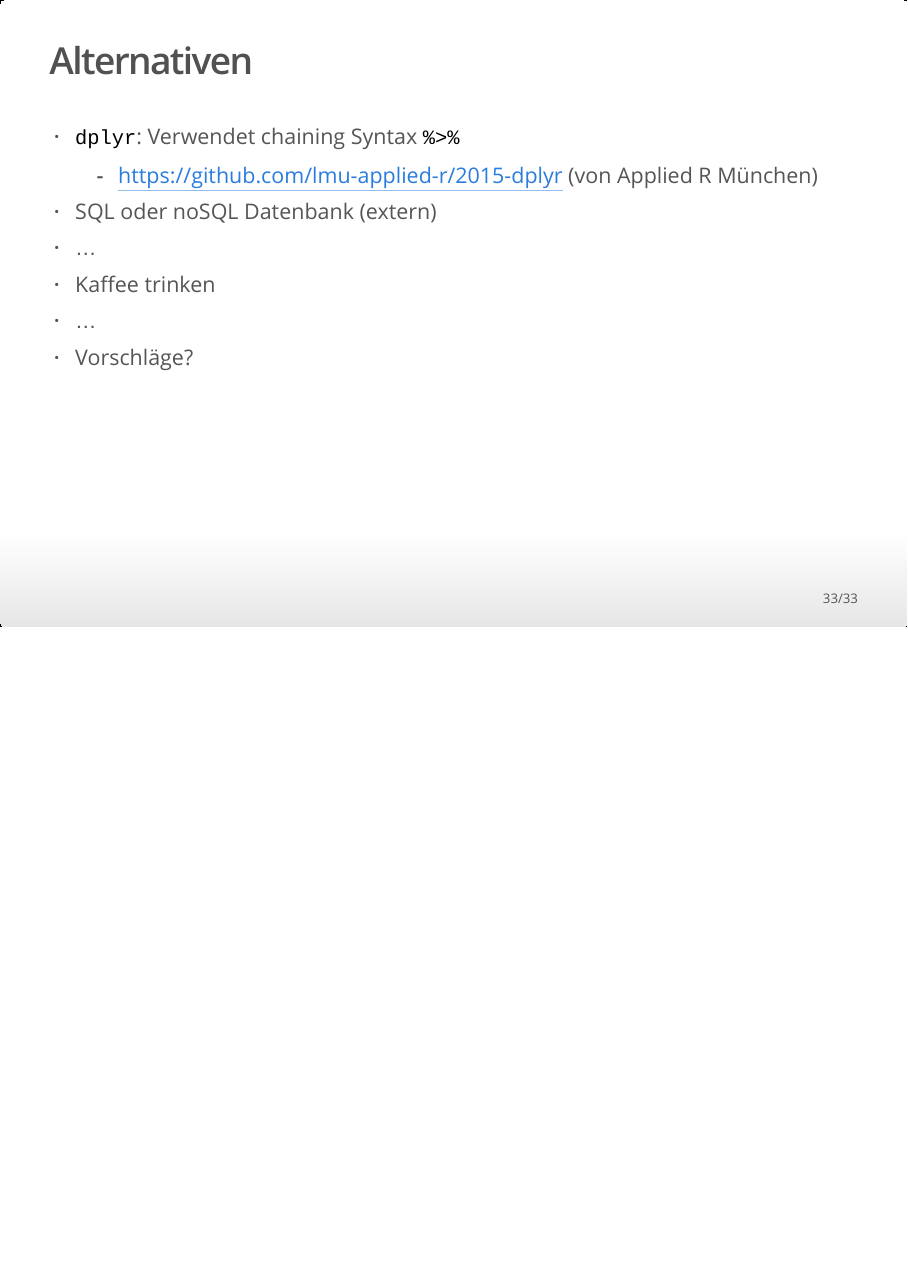
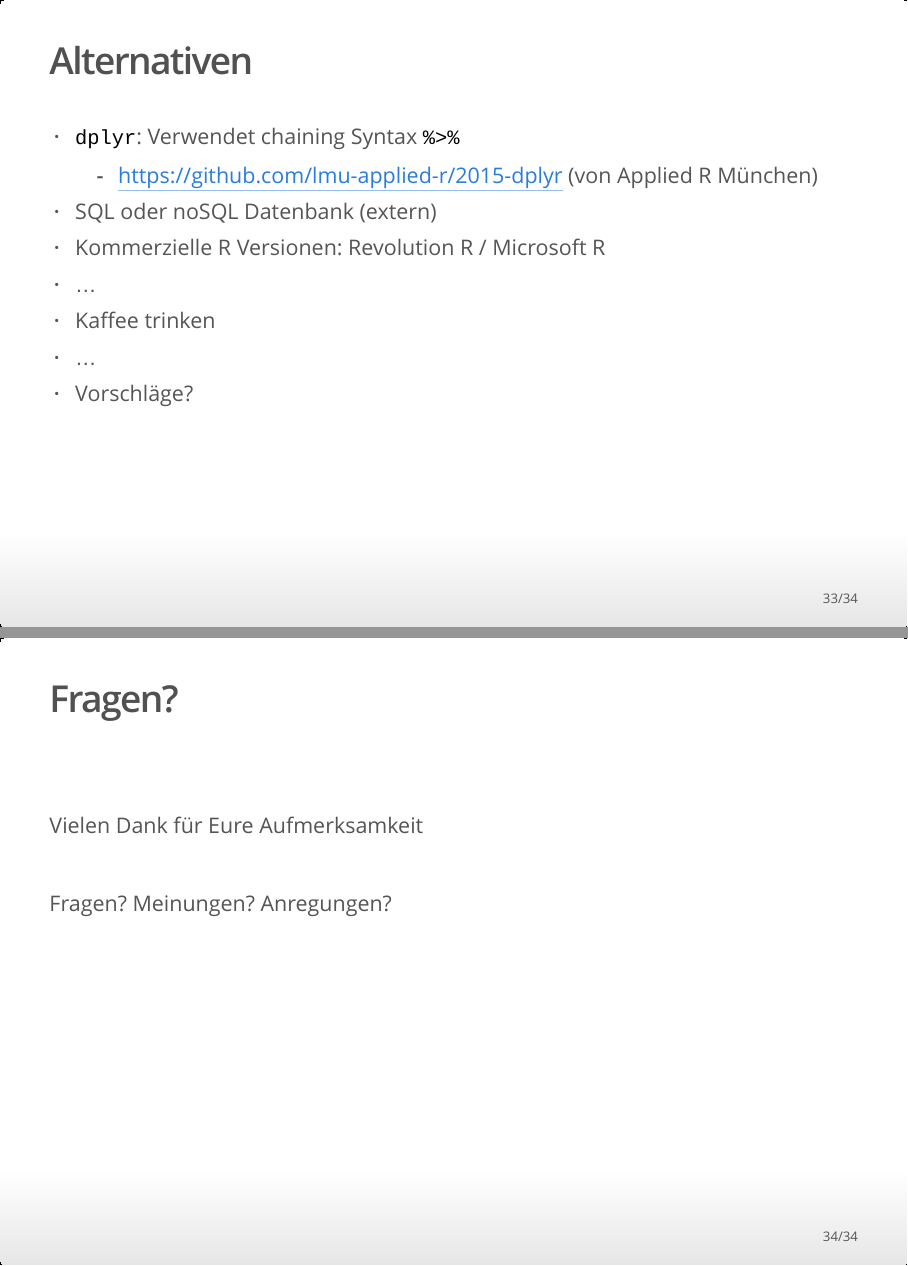
Before and after one commit to ja-thomas/data.table_talk, an R Markdown document (slides.Rmd): page 33 of 33 before the commit and pages 33 and 34 of 34 after it, the two joined at a grey line. The pictures show the output file slides.html that the author committed with the source, opened offline.

Commit message:
final changes

```diff
--- a/slides.Rmd
+++ b/slides.Rmd
@@ -393,7 +393,18 @@ data.table(x = rnorm(1000), y = rnorm(1000))
 - `dplyr`: Verwendet chaining Syntax `%>%`
     - https://github.com/lmu-applied-r/2015-dplyr (von Applied R München)
 -  SQL oder noSQL Datenbank (extern)
+- Kommerzielle R Versionen: Revolution R / Microsoft R
 - ...
 - Kaffee trinken
 - ...
 - Vorschläge?
+
+## Fragen?
+
+<br>
+<br>
+Vielen Dank für Eure Aufmerksamkeit
+<br>
+<br>
+<br>
+Fragen? Meinungen? Anregungen?
```
Also changed, not shown: slides.html.
